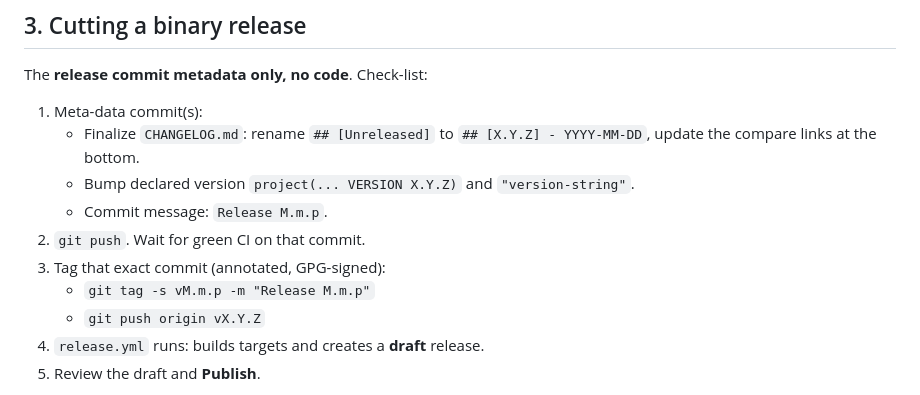
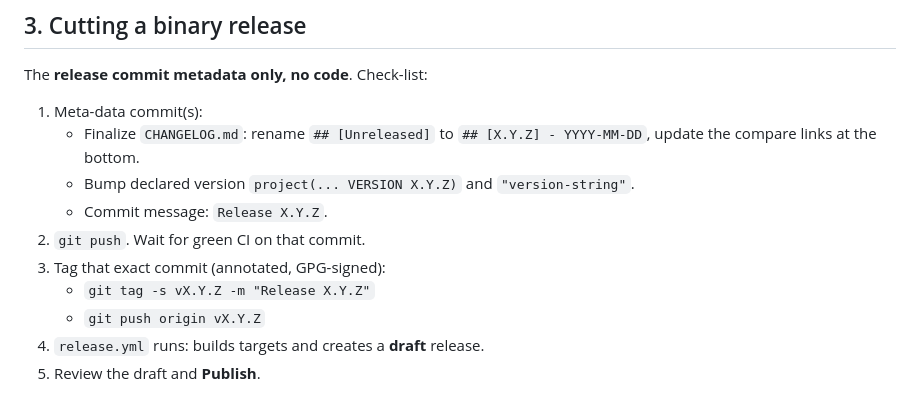
Before and after one commit to Meuna/biosim4-gpu, a Markdown page: RELEASE.md, the part around one of its changes. Drawn GitHub-style.

Commit message:
RELEASE.md: change M.m.p into the classic X.Y.Z

```diff
--- a/RELEASE.md
+++ b/RELEASE.md
@@ -36,10 +36,10 @@ The **release commit metadata only, no code**. Check-list:
    - Finalize `CHANGELOG.md`: rename `## [Unreleased]` to `## [X.Y.Z] - YYYY-MM-DD`,
      update the compare links at the bottom.
    - Bump declared version `project(... VERSION X.Y.Z)` and `"version-string"`.
-   - Commit message: `Release M.m.p`.
+   - Commit message: `Release X.Y.Z`.
 2. `git push`. Wait for green CI on that commit.
 3. Tag that exact commit (annotated, GPG-signed):
-   - `git tag -s vM.m.p -m "Release M.m.p"`
+   - `git tag -s vX.Y.Z -m "Release X.Y.Z"`
    - `git push origin vX.Y.Z`
 4. `release.yml` runs: builds targets and creates a **draft** release.
 5. Review the draft and **Publish**.
```
Also changed, not shown: other parts of RELEASE.md (+1 -1 lines).
